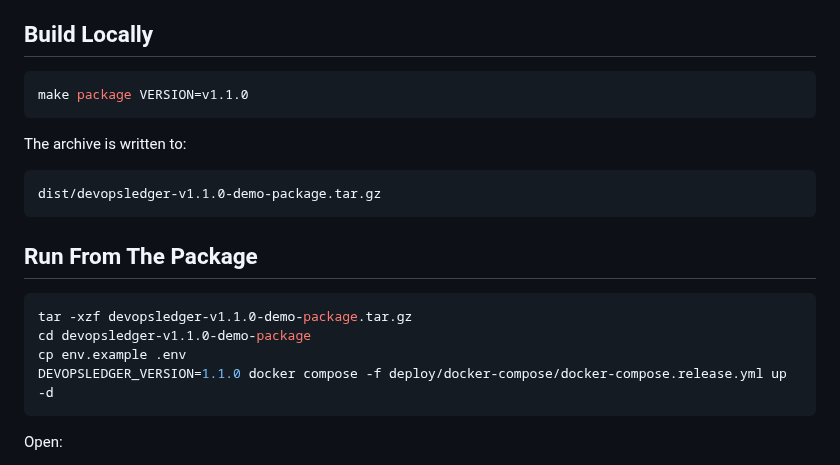
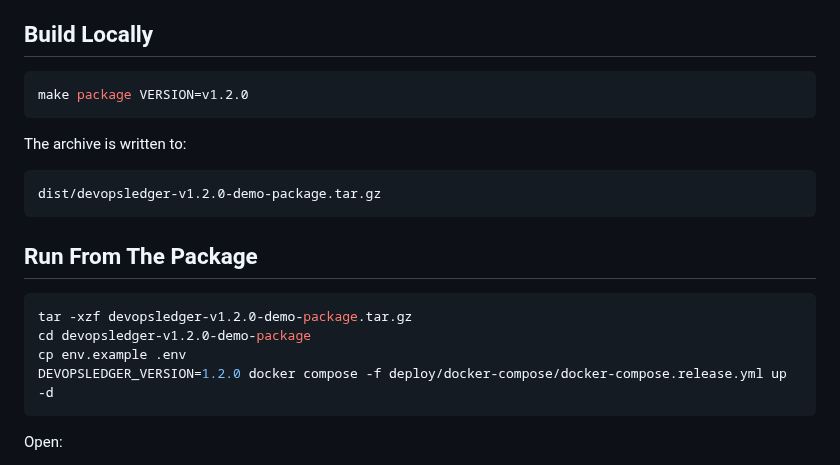
Before and after one commit to gerardrecinto/devopsledger, a Markdown page: docs/demo-package.md, the part around the change. Drawn GitHub-style.

````diff
--- a/docs/demo-package.md
+++ b/docs/demo-package.md
@@ -19,22 +19,22 @@ The package includes:
 ## Build Locally
 
 ```bash
-make package VERSION=v1.1.0
+make package VERSION=v1.2.0
 ```
 
 The archive is written to:
 
 ```text
-dist/devopsledger-v1.1.0-demo-package.tar.gz
+dist/devopsledger-v1.2.0-demo-package.tar.gz
 ```
 
 ## Run From The Package
 
 ```bash
-tar -xzf devopsledger-v1.1.0-demo-package.tar.gz
-cd devopsledger-v1.1.0-demo-package
+tar -xzf devopsledger-v1.2.0-demo-package.tar.gz
+cd devopsledger-v1.2.0-demo-package
 cp env.example .env
-DEVOPSLEDGER_VERSION=1.1.0 docker compose -f deploy/docker-compose/docker-compose.release.yml up -d
+DEVOPSLEDGER_VERSION=1.2.0 docker compose -f deploy/docker-compose/docker-compose.release.yml up -d
 ```
 
 Open:
````
Also changed, not shown: CHANGELOG.md (+13 -0 lines), docs/assets/demo.gif, 1 other file.
